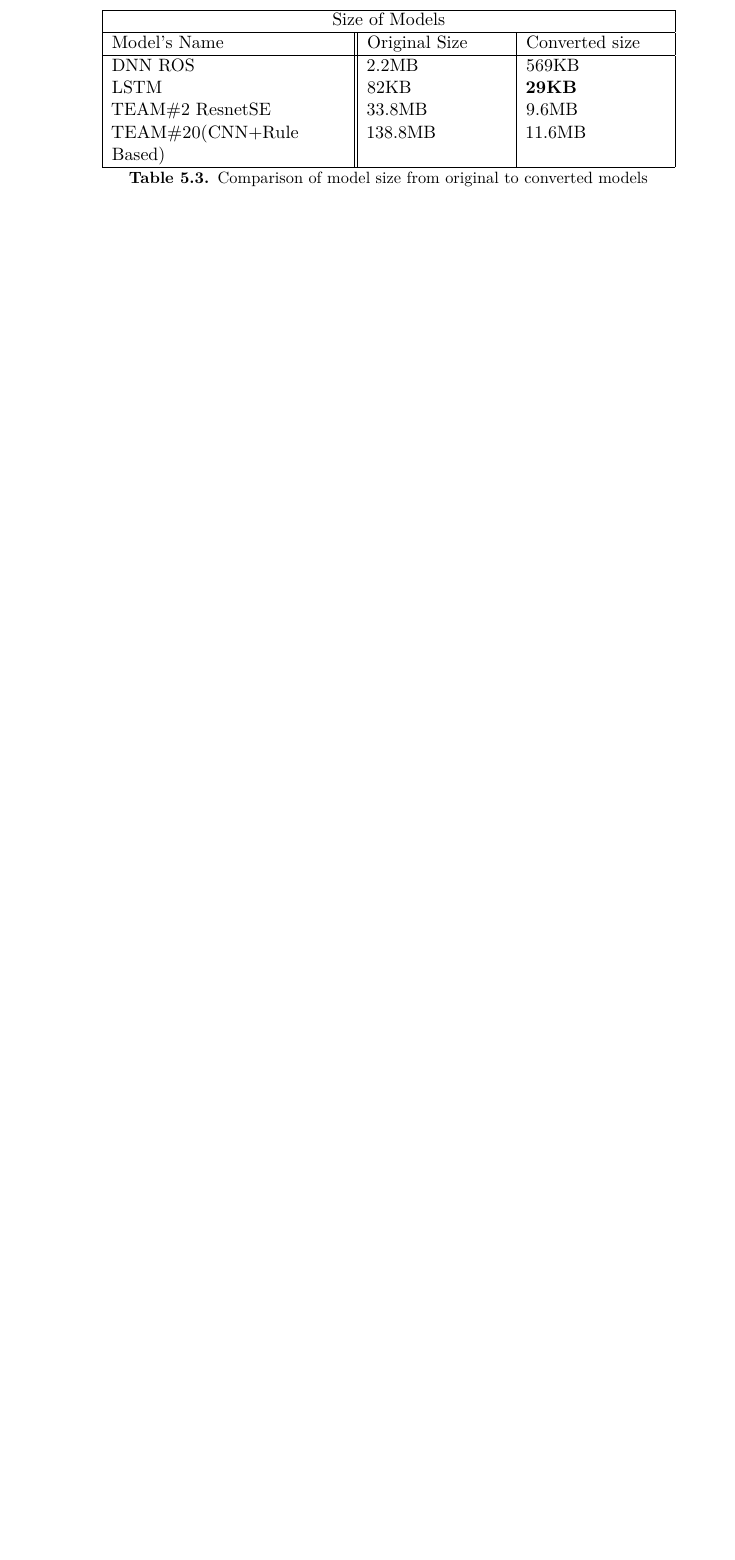
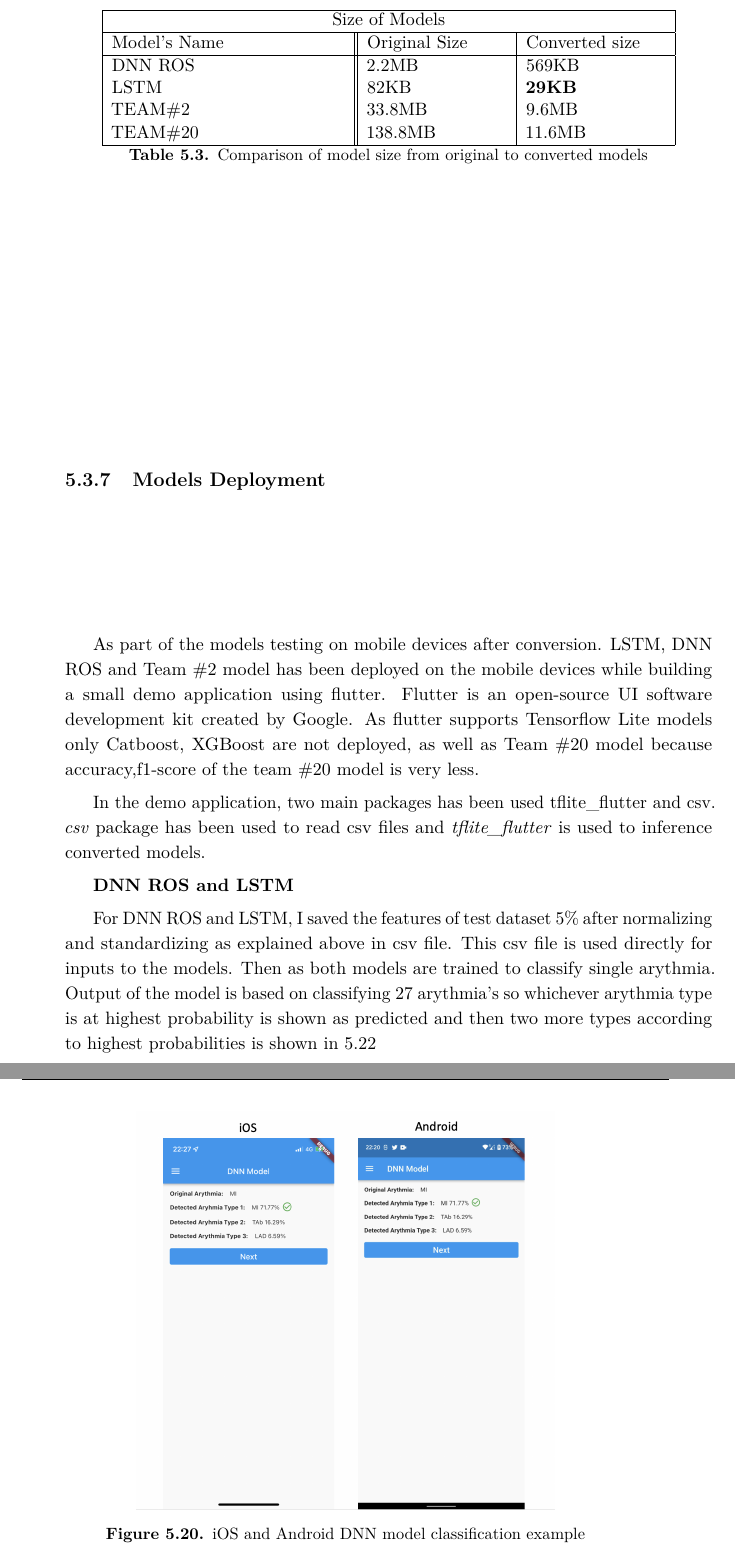
Before and after one commit to ihassantariq/MSc_DataScience_Thesis, a LaTeX thesis (00_main.tex, which reads 05_ECG_classification_experim.tex): part of page 92 of 112 before the commit and two parts of pages 92 and 93 of 114 after it, the two joined at a grey line, cut so that both start at the same text, the shorter picture padded with empty space. Compiled offline with pdfLaTeX.

Commit message:
Finish adding deployment section for DNN ROS, LSTM and Team # model.

```diff
--- a/00_main.tex
+++ b/00_main.tex
@@ -39,7 +39,7 @@
 
 \authoremail{hassan.1873829@studenti.uniroma1.it}
 
-\examdate{xx July 2022}
+\examdate{15 July 2022}
 \examiner{Prof. ...} \examiner{Prof. ...} \examiner{Prof. ...}  \examiner{Prof. ...}  \examiner{Prof. ...} \examiner{Prof. ...}  \examiner{Prof. ...}
 
 
--- a/05_ECG_classification_experim.tex
+++ b/05_ECG_classification_experim.tex
@@ -354,9 +354,27 @@ If we look at above \ref{figure:inference_time_of_converted_models} figure we ca
  \hline
  DNN ROS   & 2.2MB   &   569KB\\
  LSTM&  82KB   & \textbf{29KB} \\
- TEAM\#2 ResnetSE &33.8MB & 9.6MB\\
- TEAM\#20(CNN+Rule Based) & 138.8MB & 11.6MB\\
+ TEAM\#2 &33.8MB & 9.6MB\\
+ TEAM\#20  & 138.8MB & 11.6MB\\
  \hline
 \end{tabular}
  \caption{\label{tab:models_size_after_conversion}Comparison of model size from original to converted models}
  \end{table}
+
+ As you can see from \ref{tab:models_size_after_conversion}, the smallest model is LSTM and it even gets smaller when converted to tensorflow lite. Team \#20 model is really huge and its get converted to 11.6MB. Maybe because of that it takes time during inference.
+
+\subsection{Models Deployment}
+
+As part of the models testing on mobile devices after conversion. LSTM, DNN ROS and Team \#2 model has been deployed on the mobile devices while building a small demo application using flutter. \href{https://flutter.dev/}{Flutter} is an open-source UI software development kit created by Google. As flutter supports Tensorflow Lite models only Catboost, XGBoost are not deployed, as well as Team \#20 model because accuracy,f1-score of the team \#20 model is very less.
+
+In the demo application, two main packages has been used \href{https://pub.dev/packages/tflite\_flutter}{tflite\_flutter} and \href{https://pub.dev/packages/csv}{csv}. \textit{csv} package has been used to read csv files and \textit{tflite\_flutter} is used to inference converted models.
+
+\textbf{DNN ROS and LSTM}
+
+For DNN ROS and LSTM, I saved the features of test dataset 5\% after normalizing and standardizing as explained above in csv file. This csv file is used directly for inputs to the models. Then as both models are trained to classify single arythmia. Output of the model is based on classifying 27 arythmia's so whichever arythmia type is at highest probability is shown as predicted and then two more types according to highest probabilities is shown in \ref{dnn_deloyment}
+
+
+\begin{figure}[H]
+\centering
+\includegraphics[scale=0.4]{img/dnn_deloyment.png}
+\caption{iOS and Android DNN model classification example}
```
Also changed, not shown: img/dnn_deloyment.png (added), img/lstm_deployment.png (added), img/resnet_deployment.png (added), 05_ECG_classification_experim.tex (22 more changed lines).
